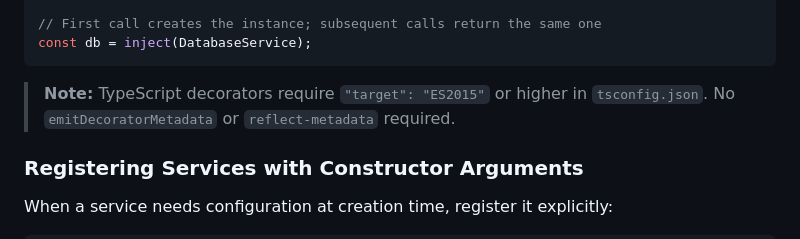
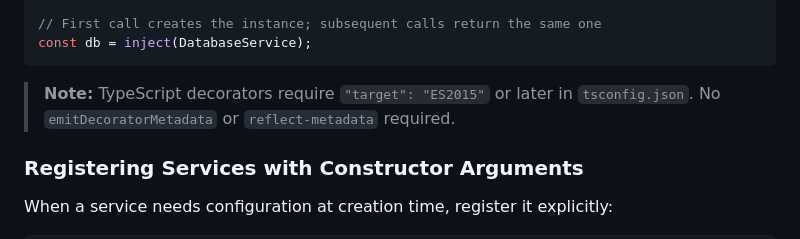
Before and after one commit to MrBacony/analog-tools, a Markdown page: packages/inject/README.md, the part around the change. GitHub-like rendering.

Commit message:
Update README.md
Co-authored-by: Copilot <175728472+Copilot@users.noreply.github.com>

````diff
--- a/packages/inject/README.md
+++ b/packages/inject/README.md
@@ -88,7 +88,7 @@ class DatabaseService {
 const db = inject(DatabaseService);
 ```
 
-> **Note:** TypeScript decorators require `"target": "ES2015"` or higher in `tsconfig.json`. No `emitDecoratorMetadata` or `reflect-metadata` required.
+> **Note:** TypeScript decorators require `"target": "ES2015"` or later in `tsconfig.json`. No `emitDecoratorMetadata` or `reflect-metadata` required.
 
 ### Registering Services with Constructor Arguments
 
````
